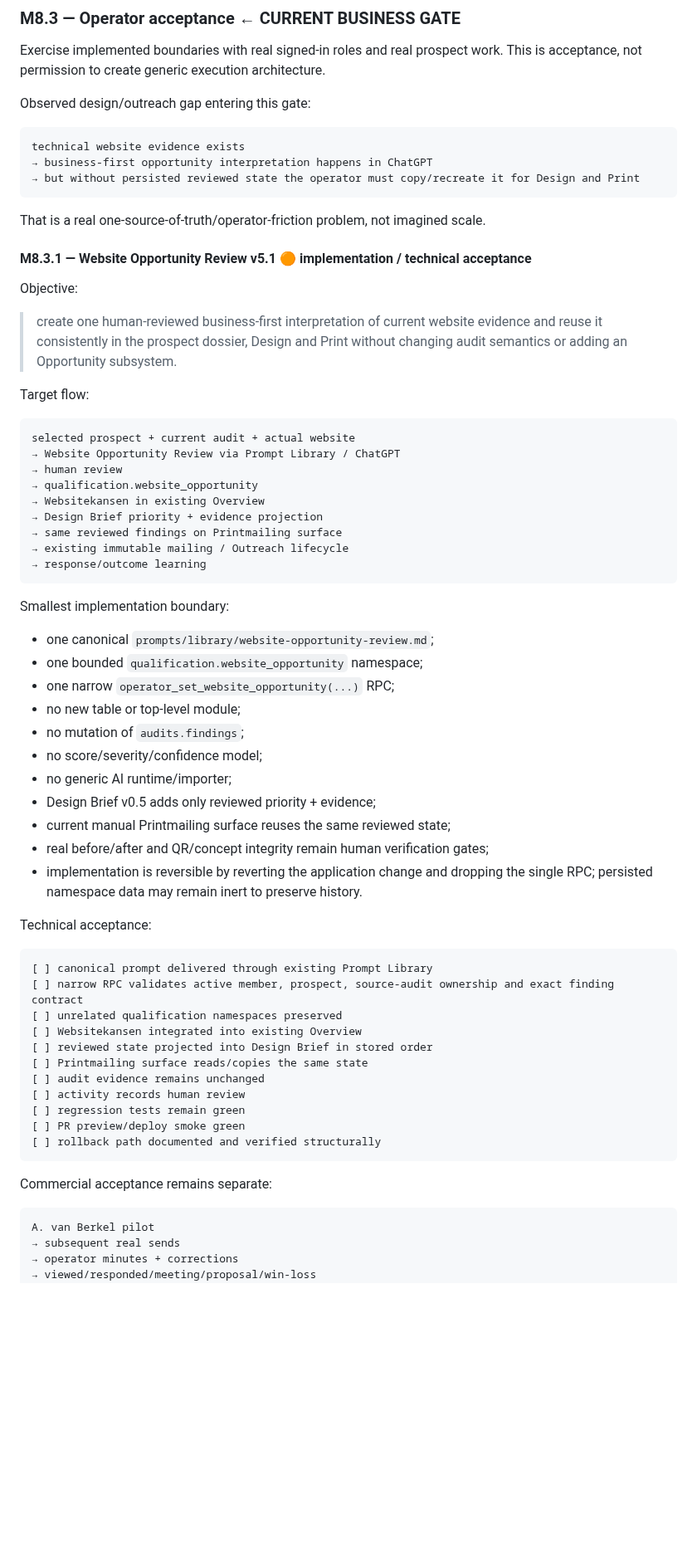
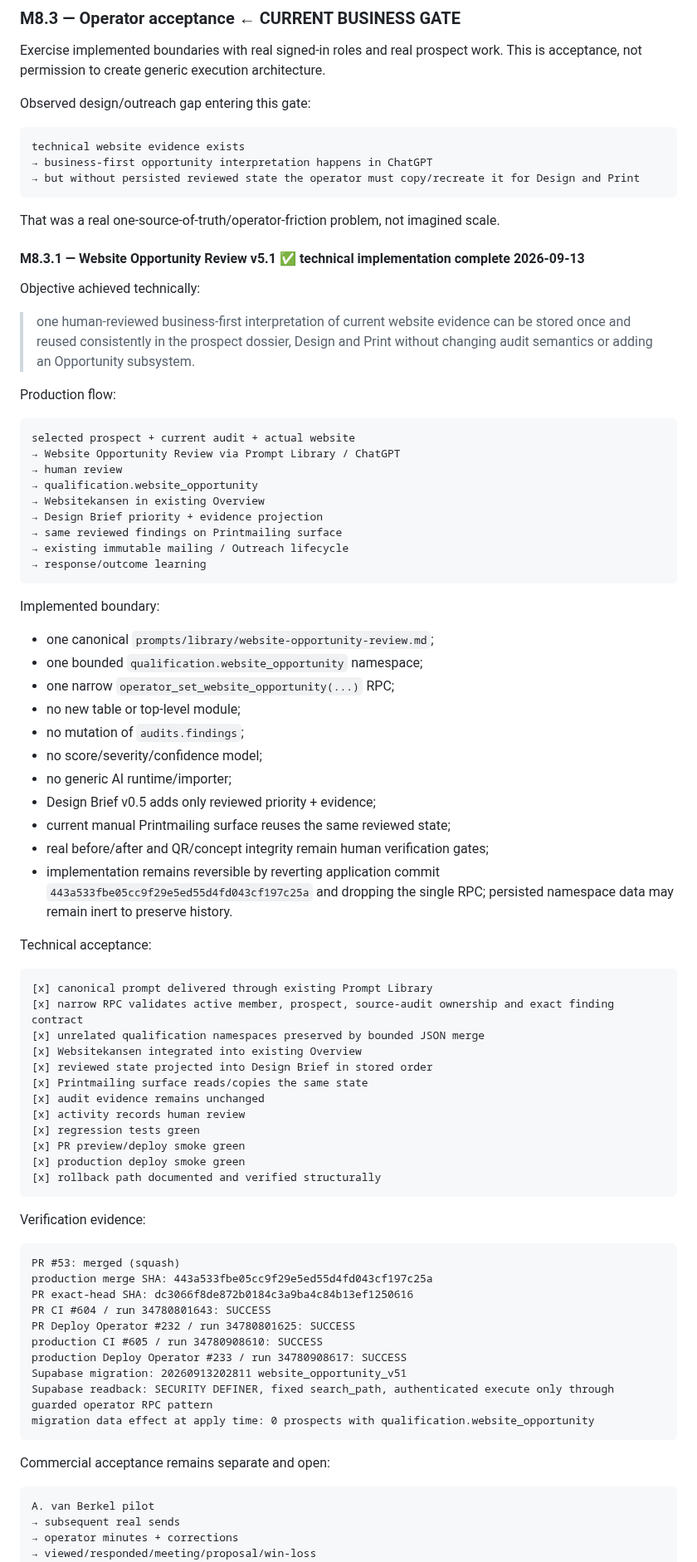
Before and after one commit to solidprivacy-nl/soliddesign, a Markdown page: docs/ROADMAP.md, the part around one of its changes. Shown at 83% size. Rendered like a GitHub page; blank space fills up the shorter version.

Commit message:
Close Website Opportunity v5.1 technical roadmap gate

````diff
--- a/docs/ROADMAP.md
+++ b/docs/ROADMAP.md
@@ -165,15 +165,15 @@ technical website evidence exists
 → but without persisted reviewed state the operator must copy/recreate it for Design and Print
 ```
 
-That is a real one-source-of-truth/operator-friction problem, not imagined scale.
+That was a real one-source-of-truth/operator-friction problem, not imagined scale.
 
-#### M8.3.1 — Website Opportunity Review v5.1 🟠 implementation / technical acceptance
+#### M8.3.1 — Website Opportunity Review v5.1 ✅ technical implementation complete 2026-09-13
 
-Objective:
+Objective achieved technically:
 
-> create one human-reviewed business-first interpretation of current website evidence and reuse it consistently in the prospect dossier, Design and Print without changing audit semantics or adding an Opportunity subsystem.
+> one human-reviewed business-first interpretation of current website evidence can be stored once and reused consistently in the prospect dossier, Design and Print without changing audit semantics or adding an Opportunity subsystem.
 
-Target flow:
+Production flow:
 
 ```text
 selected prospect + current audit + actual website
@@ -187,7 +187,7 @@ selected prospect + current audit + actual website
 → response/outcome learning
 ```
 
-Smallest implementation boundary:
+Implemented boundary:
 
 - one canonical `prompts/library/website-opportunity-review.md`;
 - one bounded `qualification.website_opportunity` namespace;
@@ -199,25 +199,41 @@ Smallest implementation boundary:
 - Design Brief v0.5 adds only reviewed priority + evidence;
 - current manual Printmailing surface reuses the same reviewed state;
 - real before/after and QR/concept integrity remain human verification gates;
-- implementation is reversible by reverting the application change and dropping the single RPC; persisted namespace data may remain inert to preserve history.
+- implementation remains reversible by reverting application commit `443a533fbe05cc9f29e5ed55d4fd043cf197c25a` and dropping the single RPC; persisted namespace data may remain inert to preserve history.
 
 Technical acceptance:
 
 ```text
-[ ] canonical prompt delivered through existing Prompt Library
-[ ] narrow RPC validates active member, prospect, source-audit ownership and exact finding contract
-[ ] unrelated qualification namespaces preserved
-[ ] Websitekansen integrated into existing Overview
-[ ] reviewed state projected into Design Brief in stored order
-[ ] Printmailing surface reads/copies the same state
-[ ] audit evidence remains unchanged
-[ ] activity records human review
-[ ] regression tests remain green
-[ ] PR preview/deploy smoke green
-[ ] rollback path documented and verified structurally
+[x] canonical prompt delivered through existing Prompt Library
+[x] narrow RPC validates active member, prospect, source-audit ownership and exact finding contract
+[x] unrelated qualification namespaces preserved by bounded JSON merge
+[x] Websitekansen integrated into existing Overview
+[x] reviewed state projected into Design Brief in stored order
+[x] Printmailing surface reads/copies the same state
+[x] audit evidence remains unchanged
+[x] activity records human review
+[x] regression tests green
+[x] PR preview/deploy smoke green
+[x] production deploy smoke green
+[x] rollback path documented and verified structurally
 ```
 
-Commercial acceptance remains separate:
+Verification evidence:
+
+```text
+PR #53: merged (squash)
+production merge SHA: 443a533fbe05cc9f29e5ed55d4fd043cf197c25a
+PR exact-head SHA: dc3066f8de872b0184c3a9ba4c84b13ef1250616
+PR CI #604 / run 34780801643: SUCCESS
+PR Deploy Operator #232 / run 34780801625: SUCCESS
+production CI #605 / run 34780908610: SUCCESS
+production Deploy Operator #233 / run 34780908617: SUCCESS
+Supabase migration: 20260913202811 website_opportunity_v51
+Supabase readback: SECURITY DEFINER, fixed search_path, authenticated execute only through guarded operator RPC pattern
+migration data effect at apply time: 0 prospects with qualification.website_opportunity
+```
+
+Commercial acceptance remains separate and open:
 
 ```text
 A. van Berkel pilot
````
Also changed, not shown: other parts of docs/ROADMAP.md (+2 -2 lines).
